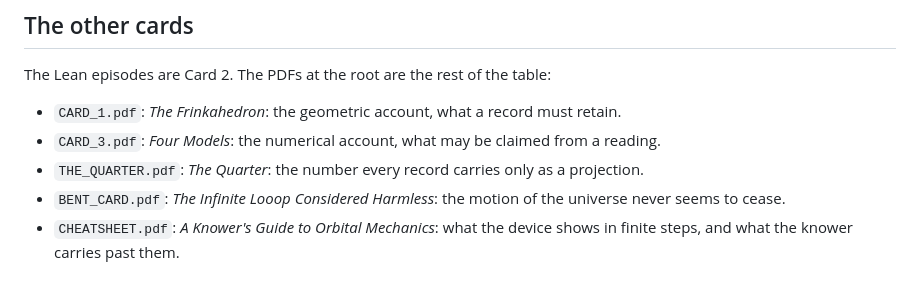
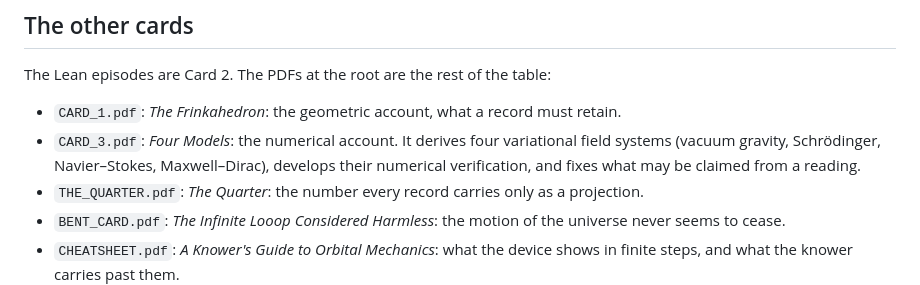
Before and after one commit to wkcochran123/measurement, a Markdown page: README.md, the part around the change. Drawn GitHub-style.

```diff
--- a/README.md
+++ b/README.md
@@ -17,7 +17,7 @@ lake build
 ## The other cards
 The Lean episodes are Card 2. The PDFs at the root are the rest of the table:
 - `CARD_1.pdf`: *The Frinkahedron*: the geometric account, what a record must retain.
-- `CARD_3.pdf`: *Four Models*: the numerical account, what may be claimed from a reading.
+- `CARD_3.pdf`: *Four Models*: the numerical account. It derives four variational field systems (vacuum gravity, Schrödinger, Navier–Stokes, Maxwell–Dirac), develops their numerical verification, and fixes what may be claimed from a reading.
 - `THE_QUARTER.pdf`: *The Quarter*: the number every record carries only as a projection.
 - `BENT_CARD.pdf`: *The Infinite Looop Considered Harmless*: the motion of the universe never seems to cease.
 - `CHEATSHEET.pdf`: *A Knower's Guide to Orbital Mechanics*: what the device shows in finite steps, and what the knower carries past them.
```
Also changed, not shown: AGENTS.md (+20 -10 lines).
